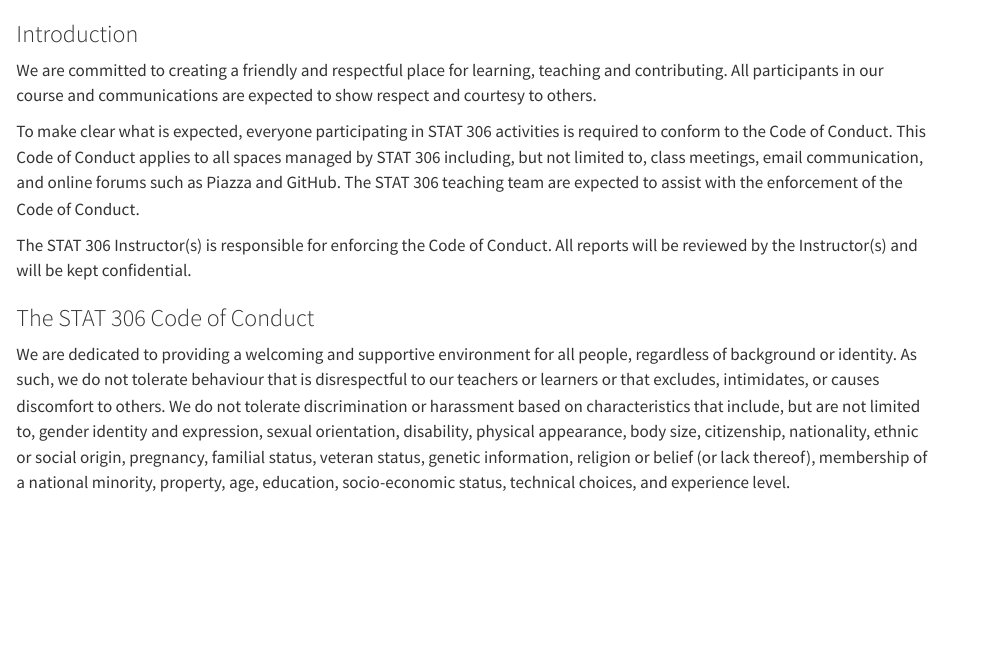
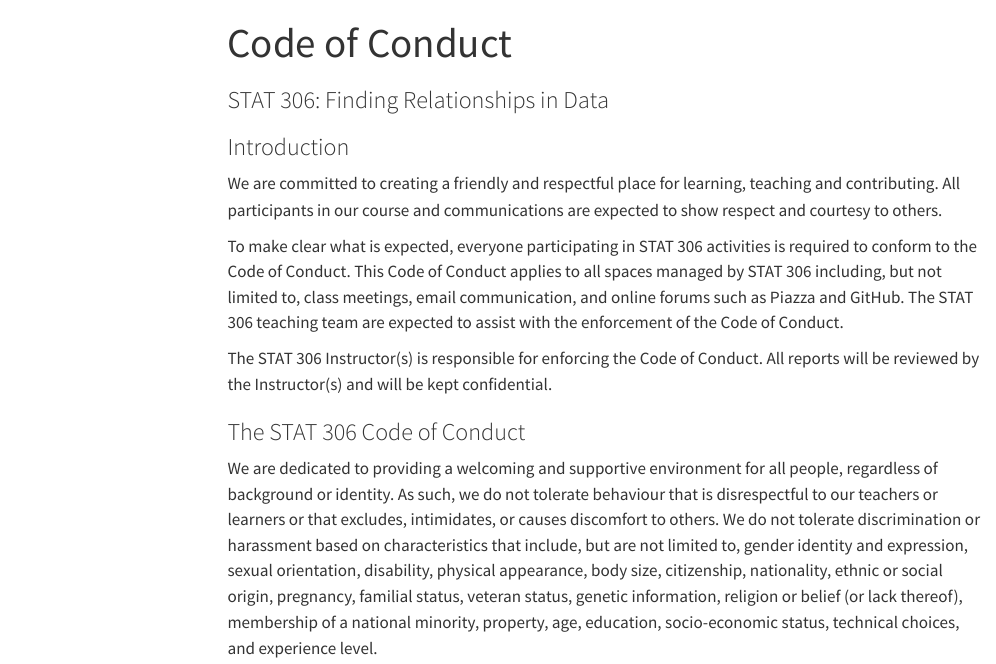
Before and after one commit to UBC-STAT/stat-306-student, a Quarto document (CODE_OF_CONDUCT.qmd): the page in a window 1100 px wide, from its top. Rendered offline with R 4.5, knitr and Pandoc in place of Quarto, with nearby package versions; menus at the side of the page are left out.

Commit message:
fixed COC header

```diff
--- a/CODE_OF_CONDUCT.qmd
+++ b/CODE_OF_CONDUCT.qmd
@@ -1,3 +1,8 @@
+---
+title: "Code of Conduct"
+subtitle: "STAT 306: Finding Relationships in Data"
+---
+
 ### Introduction
 
 We are committed to creating a friendly and respectful place for
```
